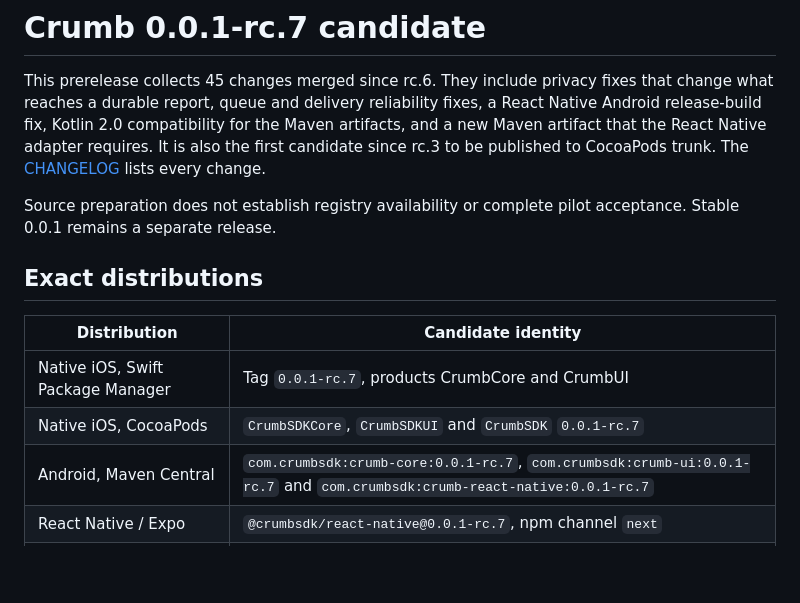
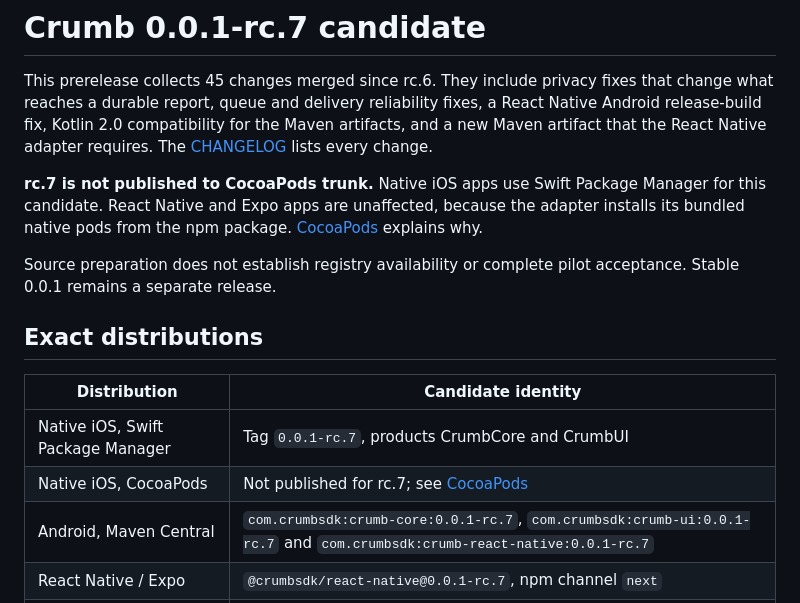
Before and after one commit to alexander126/crumb, a Markdown page: docs/releases/0.0.1-rc.7.md, the part around one of its changes. GitHub-like rendering; blank space fills up the shorter version.

```diff
--- a/docs/releases/0.0.1-rc.7.md
+++ b/docs/releases/0.0.1-rc.7.md
@@ -3,9 +3,13 @@
 This prerelease collects 45 changes merged since rc.6. They include privacy fixes
 that change what reaches a durable report, queue and delivery reliability fixes,
 a React Native Android release-build fix, Kotlin 2.0 compatibility for the Maven
-artifacts, and a new Maven artifact that the React Native adapter requires. It is
-also the first candidate since rc.3 to be published to CocoaPods trunk. The
+artifacts, and a new Maven artifact that the React Native adapter requires. The
 [CHANGELOG](../../CHANGELOG.md) lists every change.
+
+**rc.7 is not published to CocoaPods trunk.** Native iOS apps use Swift Package
+Manager for this candidate. React Native and Expo apps are unaffected, because
+the adapter installs its bundled native pods from the npm package.
+[CocoaPods](#cocoapods) explains why.
 
 Source preparation does not establish registry availability or complete pilot
 acceptance. Stable 0.0.1 remains a separate release.
@@ -15,7 +19,7 @@ acceptance. Stable 0.0.1 remains a separate release.
 | Distribution | Candidate identity |
 | --- | --- |
 | Native iOS, Swift Package Manager | Tag `0.0.1-rc.7`, products CrumbCore and CrumbUI |
-| Native iOS, CocoaPods | `CrumbSDKCore`, `CrumbSDKUI` and `CrumbSDK` `0.0.1-rc.7` |
+| Native iOS, CocoaPods | Not published for rc.7; see [CocoaPods](#cocoapods) |
 | Android, Maven Central | `com.crumbsdk:crumb-core:0.0.1-rc.7`, `com.crumbsdk:crumb-ui:0.0.1-rc.7` and `com.crumbsdk:crumb-react-native:0.0.1-rc.7` |
 | React Native / Expo | `@crumbsdk/react-native@0.0.1-rc.7`, npm channel `next` |
 | Standalone source-map CLI | `@crumbsdk/source-maps@0.0.1-rc.7`, npm channel `next` |
```
Also changed, not shown: other parts of docs/releases/0.0.1-rc.7.md (+24 -32 lines).
